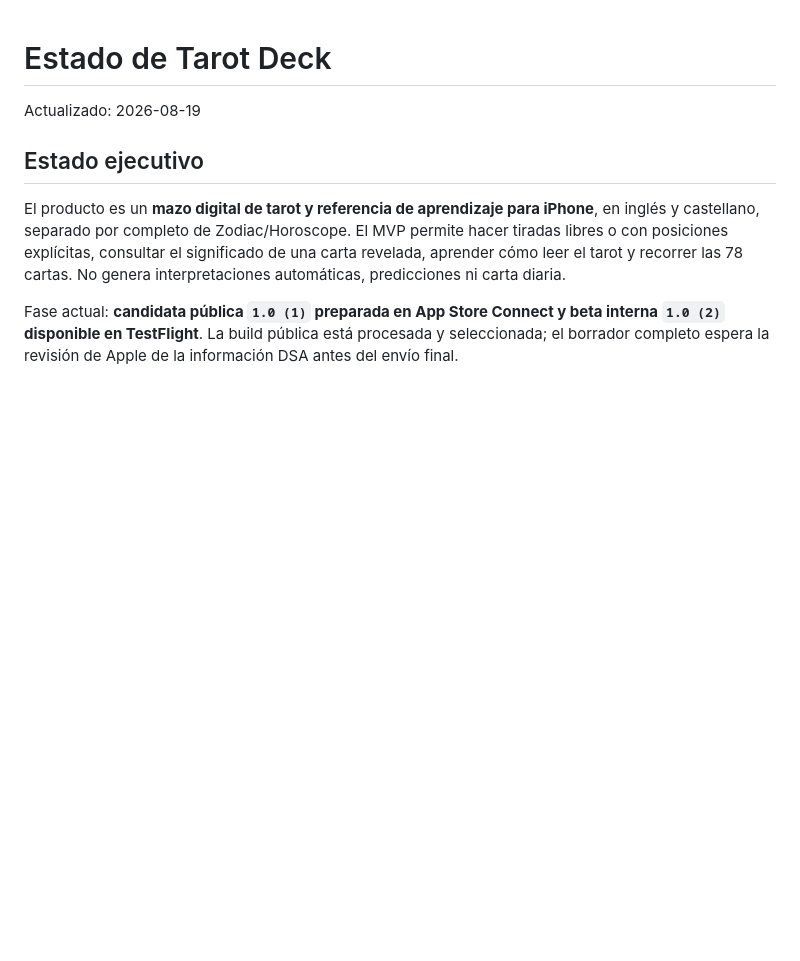
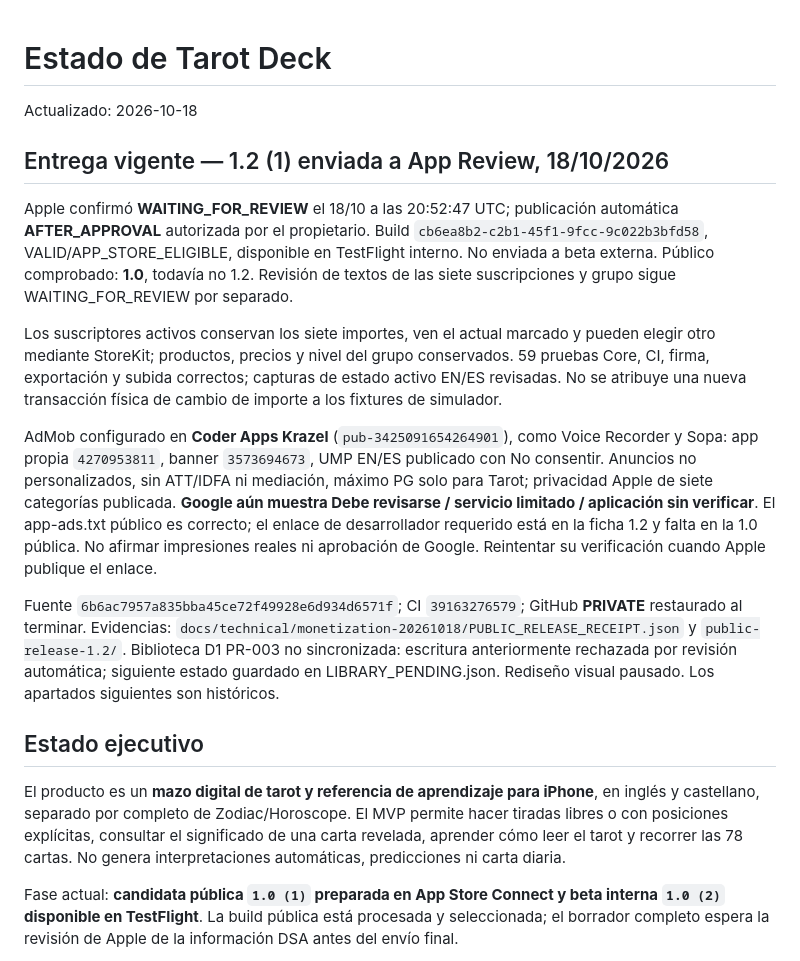
Before and after one commit to Krazel/TarotCotidiano, a Markdown page: STATUS.md, the part around the change. GitHub-like rendering; blank space fills up the shorter version.

Commit message:
Update product state for authorized 1.2 release [skip ci]

```diff
--- a/STATUS.md
+++ b/STATUS.md
@@ -1,6 +1,16 @@
 # Estado de Tarot Deck
 
-Actualizado: 2026-08-19
+Actualizado: 2026-10-18
+
+## Entrega vigente — 1.2 (1) enviada a App Review, 18/10/2026
+
+Apple confirmó **WAITING_FOR_REVIEW** el 18/10 a las 20:52:47 UTC; publicación automática **AFTER_APPROVAL** autorizada por el propietario. Build `cb6ea8b2-c2b1-45f1-9fcc-9c022b3bfd58`, VALID/APP_STORE_ELIGIBLE, disponible en TestFlight interno. No enviada a beta externa. Público comprobado: **1.0**, todavía no 1.2. Revisión de textos de las siete suscripciones y grupo sigue WAITING_FOR_REVIEW por separado.
+
+Los suscriptores activos conservan los siete importes, ven el actual marcado y pueden elegir otro mediante StoreKit; productos, precios y nivel del grupo conservados. 59 pruebas Core, CI, firma, exportación y subida correctos; capturas de estado activo EN/ES revisadas. No se atribuye una nueva transacción física de cambio de importe a los fixtures de simulador.
+
+AdMob configurado en **Coder Apps Krazel** (`pub-3425091654264901`), como Voice Recorder y Sopa: app propia `4270953811`, banner `3573694673`, UMP EN/ES publicado con No consentir. Anuncios no personalizados, sin ATT/IDFA ni mediación, máximo PG solo para Tarot; privacidad Apple de siete categorías publicada. **Google aún muestra Debe revisarse / servicio limitado / aplicación sin verificar**. El app-ads.txt público es correcto; el enlace de desarrollador requerido está en la ficha 1.2 y falta en la 1.0 pública. No afirmar impresiones reales ni aprobación de Google. Reintentar su verificación cuando Apple publique el enlace.
+
+Fuente `6b6ac7957a835bba45ce72f49928e6d934d6571f`; CI `39163276579`; GitHub **PRIVATE** restaurado al terminar. Evidencias: `docs/technical/monetization-20261018/PUBLIC_RELEASE_RECEIPT.json` y `public-release-1.2/`. Biblioteca D1 PR-003 no sincronizada: escritura anteriormente rechazada por revisión automática; siguiente estado guardado en LIBRARY_PENDING.json. Rediseño visual pausado. Los apartados siguientes son históricos.
 
 ## Estado ejecutivo
 
```
Also changed, not shown: AGENTS.md (+2 -0 lines), DECISIONS.md (+6 -0 lines).
